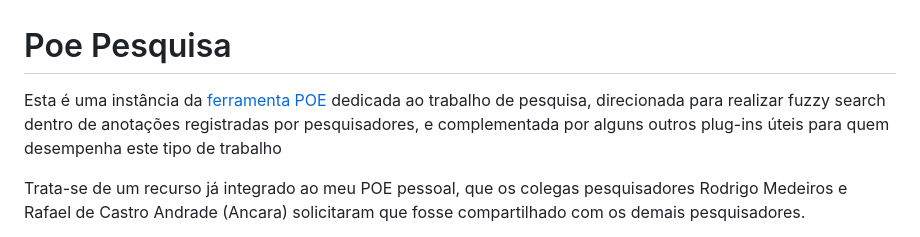
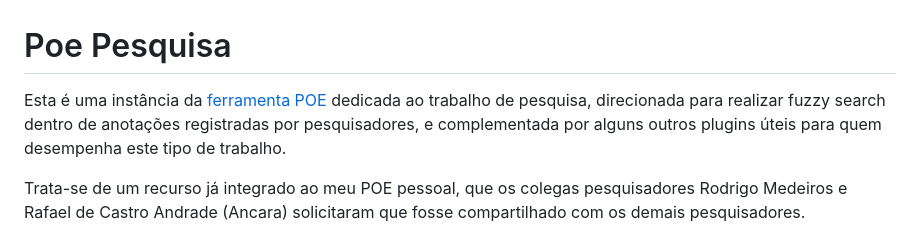
Before and after one commit to ranoya/poepesquisa, a Markdown page: README.md, the part around the change printed below. GitHub-like rendering.

```diff
--- a/README.md
+++ b/README.md
@@ -1,6 +1,6 @@
 # Poe Pesquisa
 
-Esta é uma instância da [ferramenta POE](https://github.com/ranoya/poepalette) dedicada ao trabalho de pesquisa, direcionada para realizar fuzzy search dentro de anotações registradas por pesquisadores, e complementada por alguns outros plug-ins úteis para quem desempenha este tipo de trabalho
+Esta é uma instância da [ferramenta POE](https://github.com/ranoya/poepalette) dedicada ao trabalho de pesquisa, direcionada para realizar fuzzy search dentro de anotações registradas por pesquisadores, e complementada por alguns outros plugins úteis para quem desempenha este tipo de trabalho.
 
 Trata-se de um recurso já integrado ao meu POE pessoal, que os colegas pesquisadores Rodrigo Medeiros e Rafael de Castro Andrade (Ancara) solicitaram que fosse compartilhado com os demais pesquisadores.
 
```
Also changed, not shown: other parts of README.md (+7 -4 lines).
